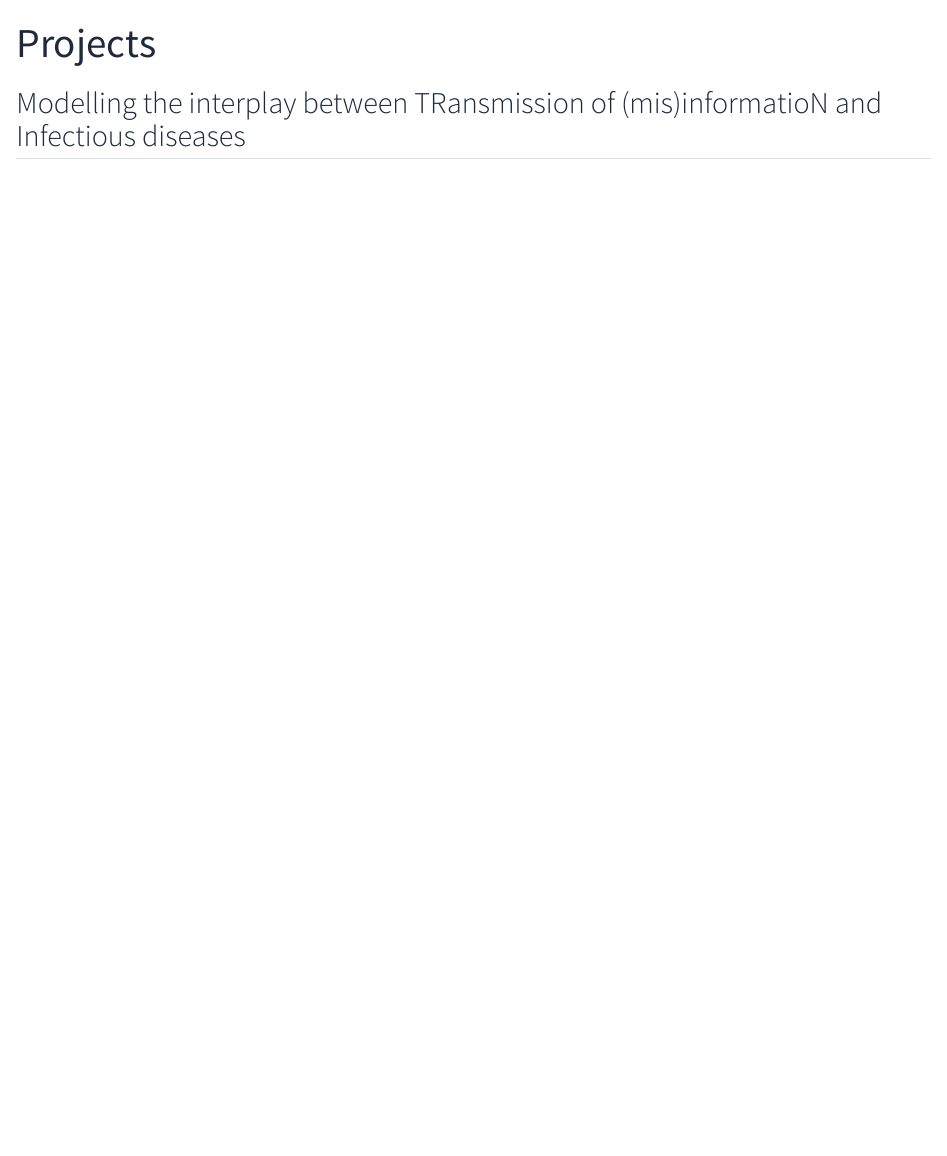
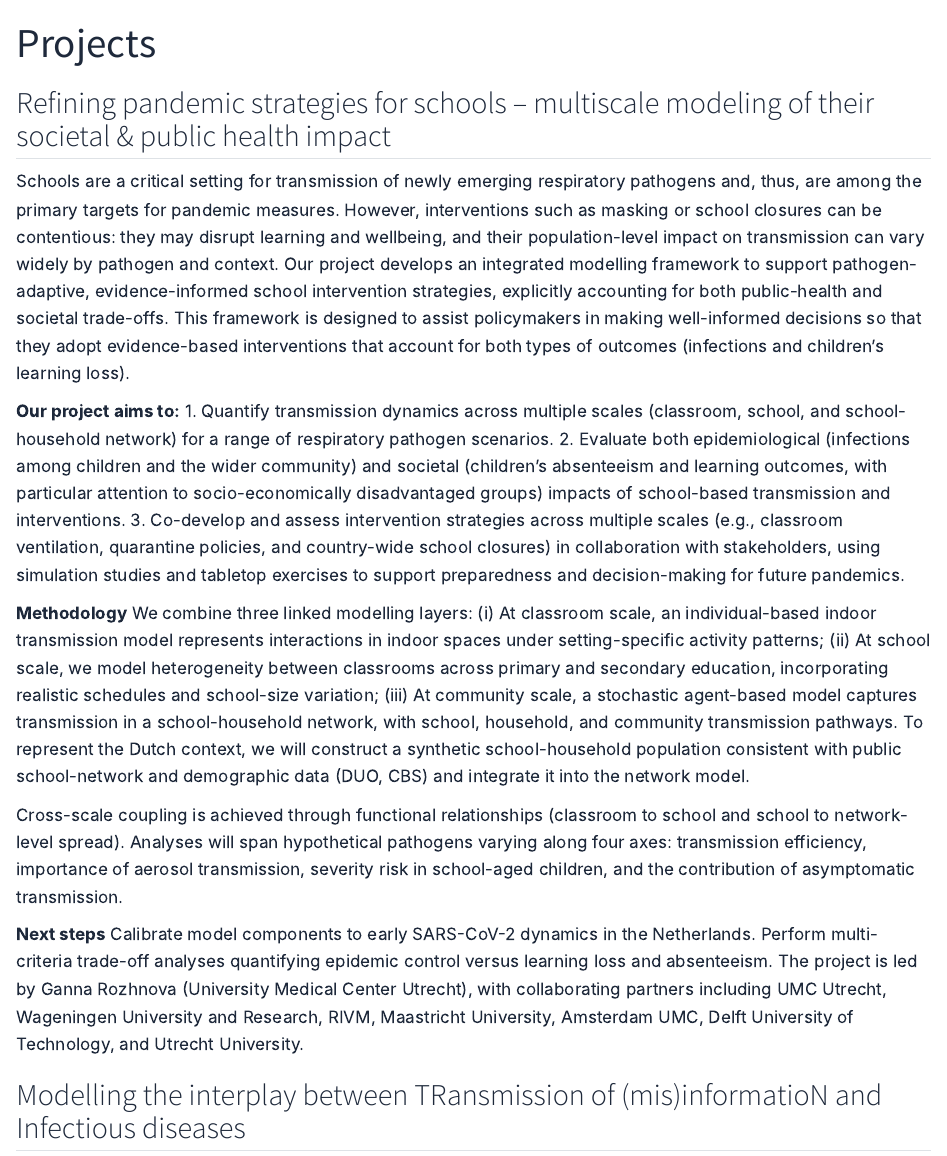
Before and after one commit to codemap-nl/codemap-nl-website, a Quarto document (projects/index.qmd): the page in a window 1100 px wide, from its top. Rendered offline with R 4.5, knitr and Pandoc in place of Quarto, with nearby package versions.

Commit message:
jan 2026 news update - also added projects to navbar

```diff
--- a/_quarto.yml
+++ b/_quarto.yml
@@ -24,6 +24,8 @@ website:
         text: Members
       - href: events/index.qmd
         text: Events
+      - href: projects/index.qmd
+        text: Projects
       - href: resources/index.qmd
         text: Resources
       - href: news/index.qmd
--- a/projects/index.qmd
+++ b/projects/index.qmd
@@ -2,6 +2,49 @@
 title: "Projects"
 format: html
 ---
+
+## Refining pandemic strategies for schools – multiscale modeling of their societal & public health impact
+
+Schools are a critical setting for transmission of newly emerging respiratory pathogens and, thus, are
+among the primary targets for pandemic measures. However, interventions such as masking or school
+closures can be contentious: they may disrupt learning and wellbeing, and their population-level impact
+on transmission can vary widely by pathogen and context. Our project develops an integrated modelling
+framework to support pathogen-adaptive, evidence-informed school intervention strategies, explicitly
+accounting for both public-health and societal trade-offs. This framework is designed to assist
+policymakers in making well-informed decisions so that they adopt evidence-based interventions that
+account for both types of outcomes (infections and children’s learning loss).
+
+**Our project aims to:**
+1. Quantify transmission dynamics across multiple scales (classroom, school, and school-household
+network) for a range of respiratory pathogen scenarios.
+2. Evaluate both epidemiological (infections among children and the wider community) and societal
+(children’s absenteeism and learning outcomes, with particular attention to socio-economically
+disadvantaged groups) impacts of school-based transmission and interventions.
+3. Co-develop and assess intervention strategies across multiple scales (e.g., classroom ventilation,
+quarantine policies, and country-wide school closures) in collaboration with stakeholders, using
+simulation studies and tabletop exercises to support preparedness and decision-making for future
+pandemics.
+
+**Methodology**
+We combine three linked modelling layers: (i) At classroom scale, an individual-based indoor transmission
+model represents interactions in indoor spaces under setting-specific activity patterns; (ii) At school scale,
+we model heterogeneity between classrooms across primary and secondary education, incorporating
+realistic schedules and school-size variation; (iii) At community scale, a stochastic agent-based model
+captures transmission in a school-household network, with school, household, and community
+transmission pathways. To represent the Dutch context, we will construct a synthetic school-household
+population consistent with public school-network and demographic data (DUO, CBS) and integrate it into
+the network model.
+
+Cross-scale coupling is achieved through functional relationships (classroom to school and school to
+network-level spread). Analyses will span hypothetical pathogens varying along four axes: transmission
+efficiency, importance of aerosol transmission, severity risk in school-aged children, and the contribution
+of asymptomatic transmission.
+
+**Next steps**
+Calibrate model components to early SARS-CoV-2 dynamics in the Netherlands.
+Perform multi-criteria trade-off analyses quantifying epidemic control versus learning loss and absenteeism.
+The project is led by Ganna Rozhnova (University Medical Center Utrecht), with collaborating partners including UMC Utrecht, Wageningen University and Research, RIVM, Maastricht University, Amsterdam UMC, Delft University of Technology, and Utrecht University.
+
 
 ## Modelling the interplay between TRansmission of (mis)informatioN and Infectious diseases
 
```
Also changed, not shown: events/index.qmd (+11 -4 lines), news/index.qmd (+1 -0 lines), docs/search.json, 11 other files.
